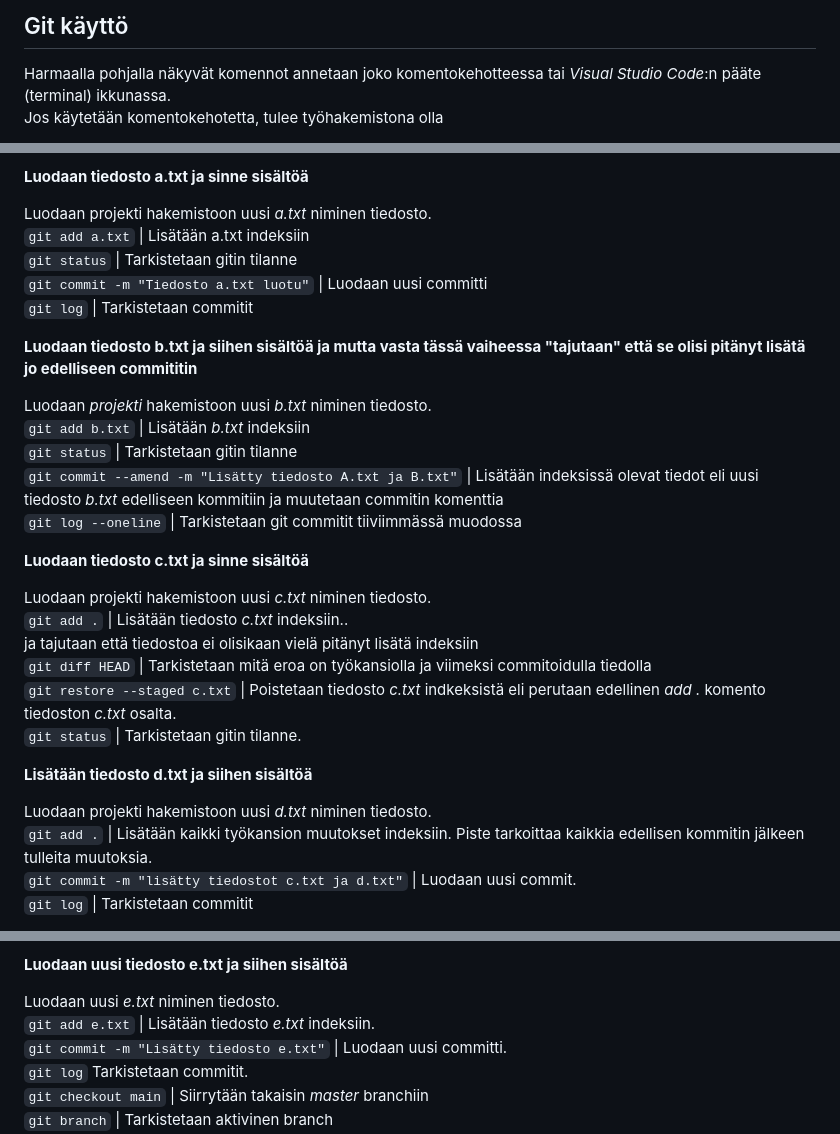
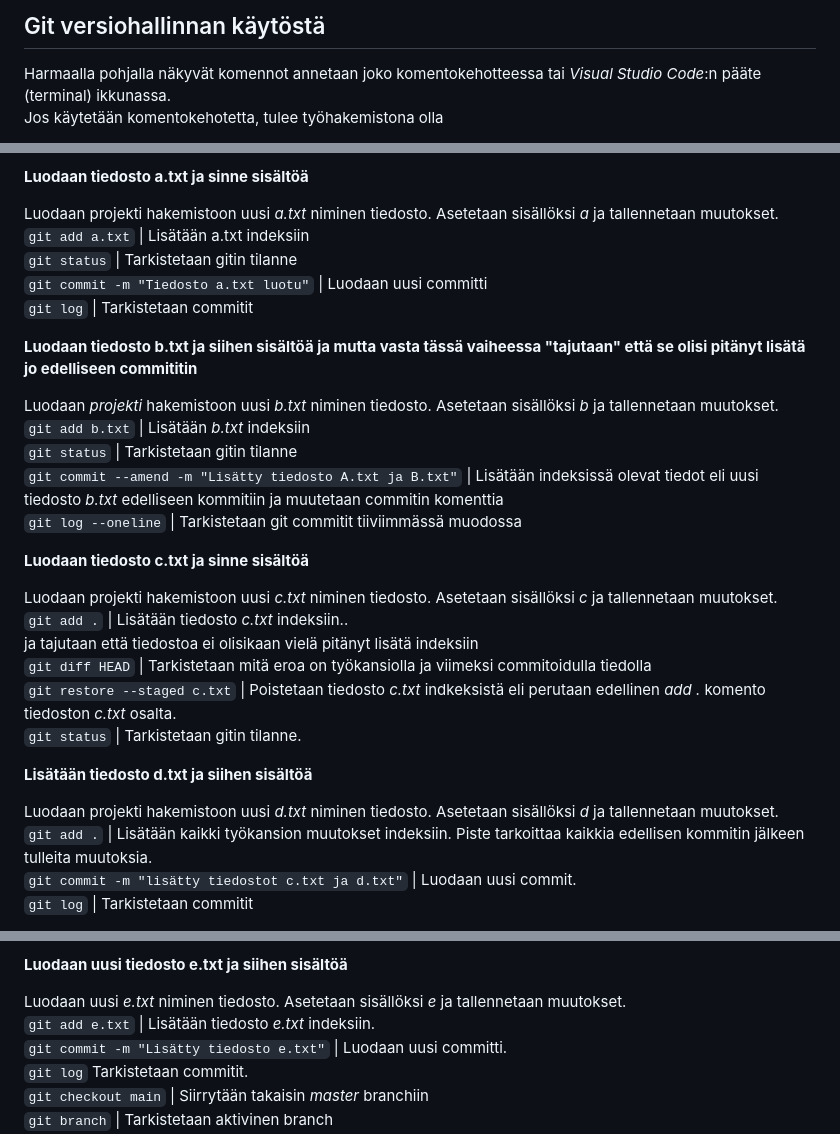
Before and after one commit to JouniJokelainen/public, a Markdown page: readme.md, 3 parts joined by grey strips. Rendered like a GitHub page.

```diff
--- a/readme.md
+++ b/readme.md
@@ -1,4 +1,4 @@
-## Git käyttö
+## Git versiohallinnan käytöstä
 
 Harmaalla pohjalla näkyvät komennot annetaan joko komentokehotteessa tai *Visual Studio Code*:n pääte (terminal) ikkunassa.
 Jos käytetään komentokehotetta, tulee työhakemistona olla
@@ -19,7 +19,7 @@ Luodaan ensin uusi *Projekti* niminen kansio/hakemisto esim. *Tiedostot* hakemis
 
 **Luodaan tiedosto a.txt ja sinne sisältöä**
 
-Luodaan projekti hakemistoon uusi *a.txt*  niminen tiedosto.
+Luodaan projekti hakemistoon uusi *a.txt*  niminen tiedosto.  Asetetaan sisällöksi *a* ja tallennetaan muutokset.
 `git add a.txt` | Lisätään a.txt indeksiin
 `git status` | Tarkistetaan gitin tilanne
 `git commit -m "Tiedosto a.txt luotu"` | Luodaan uusi committi
@@ -27,7 +27,7 @@ Luodaan projekti hakemistoon uusi *a.txt*  niminen tiedosto.
 
 **Luodaan tiedosto b.txt ja siihen sisältöä ja mutta vasta tässä vaiheessa "tajutaan" että se olisi pitänyt lisätä jo edelliseen commititin**
 
-Luodaan *projekti* hakemistoon uusi *b.txt*  niminen tiedosto.
+Luodaan *projekti* hakemistoon uusi *b.txt*  niminen tiedosto.  Asetetaan sisällöksi *b* ja tallennetaan muutokset.
 `git add b.txt` | Lisätään *b.txt* indeksiin
 `git status` | Tarkistetaan gitin tilanne
 `git commit --amend -m "Lisätty tiedosto A.txt ja B.txt"` | Lisätään indeksissä olevat tiedot eli uusi tiedosto *b.txt* edelliseen kommitiin ja muutetaan commitin komenttia
@@ -35,7 +35,7 @@ Luodaan *projekti* hakemistoon uusi *b.txt*  niminen tiedosto.
 
 **Luodaan tiedosto c.txt ja sinne sisältöä**
 
-Luodaan projekti hakemistoon uusi *c.txt*  niminen tiedosto.
+Luodaan projekti hakemistoon uusi *c.txt*  niminen tiedosto.  Asetetaan sisällöksi *c* ja tallennetaan muutokset.
 `git add .` | Lisätään tiedosto *c.txt* indeksiin..
 ja tajutaan että tiedostoa ei olisikaan vielä pitänyt lisätä indeksiin
 `git diff HEAD` |  Tarkistetaan mitä eroa on työkansiolla ja viimeksi commitoidulla tiedolla
@@ -44,7 +44,7 @@ ja tajutaan että tiedostoa ei olisikaan vielä pitänyt lisätä indeksiin
 
 **Lisätään tiedosto d.txt ja siihen sisältöä**
 
-Luodaan projekti hakemistoon uusi *d.txt*  niminen tiedosto.
+Luodaan projekti hakemistoon uusi *d.txt*  niminen tiedosto.  Asetetaan sisällöksi *d* ja tallennetaan muutokset.
 `git add .` | Lisätään kaikki työkansion muutokset indeksiin.  Piste tarkoittaa kaikkia edellisen kommitin jälkeen tulleita muutoksia.
 `git commit -m "lisätty tiedostot c.txt ja d.txt"` | Luodaan uusi commit.
 `git log` | Tarkistetaan commitit
@@ -63,7 +63,7 @@ Huomataan että muutos halutaan perua.
 
 **Luodaan uusi tiedosto e.txt ja siihen sisältöä**
 
-Luodaan uusi *e.txt* niminen tiedosto.
+Luodaan uusi *e.txt* niminen tiedosto.  Asetetaan sisällöksi *e* ja tallennetaan muutokset.
 `git add e.txt` | Lisätään tiedosto *e.txt*  indeksiin.
 `git commit -m "Lisätty tiedosto e.txt"` | Luodaan uusi committi.
 `git log`   Tarkistetaan commitit.
```
Also changed, not shown: other parts of readme.md (+44 -41 lines).
